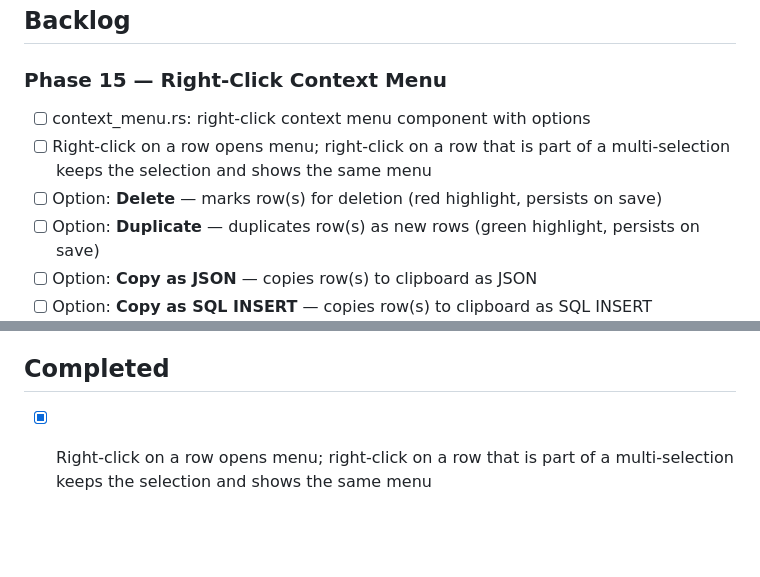
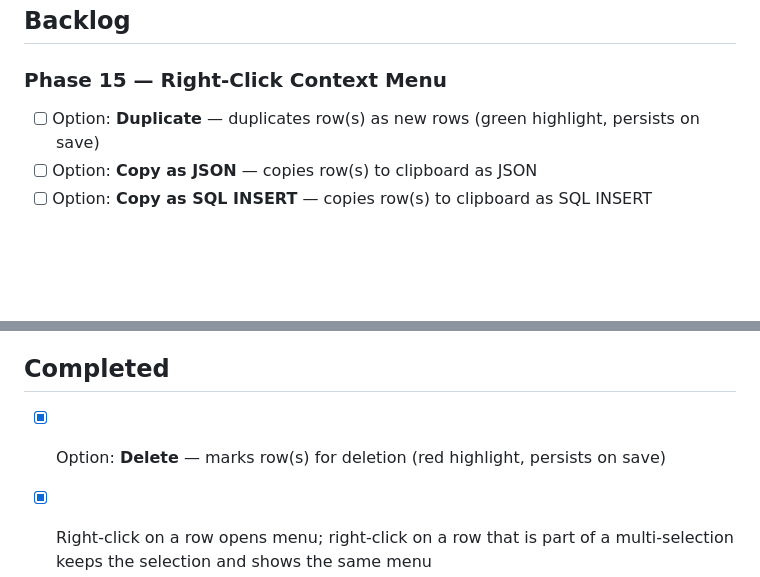
Before and after one commit to LRiceCooker/crabase, a Markdown page: fix_plan.md, 2 parts joined by grey strips. Drawn GitHub-style; blank space fills up the shorter version.

Commit message:
chore: mark Delete context menu option as already implemented

```diff
--- a/fix_plan.md
+++ b/fix_plan.md
@@ -5,9 +5,6 @@
 ## Backlog
 
 ### Phase 15 — Right-Click Context Menu
-- [ ] context_menu.rs: right-click context menu component with options
-- [ ] Right-click on a row opens menu; right-click on a row that is part of a multi-selection keeps the selection and shows the same menu
-- [ ] Option: **Delete** — marks row(s) for deletion (red highlight, persists on save)
 - [ ] Option: **Duplicate** — duplicates row(s) as new rows (green highlight, persists on save)
 - [ ] Option: **Copy as JSON** — copies row(s) to clipboard as JSON
 - [ ] Option: **Copy as SQL INSERT** — copies row(s) to clipboard as SQL INSERT statements
@@ -37,6 +34,7 @@
 - [ ] Verify that both windows share the same config files (settings, saved connections, queries)
 
 ## Completed
+- [x] Option: **Delete** — marks row(s) for deletion (red highlight, persists on save)
 - [x] Right-click on a row opens menu; right-click on a row that is part of a multi-selection keeps the selection and shows the same menu
 - [x] context_menu.rs: right-click context menu component with options
 - [x] Remove the inline delete button column from each row (deletion now via context menu)
```
